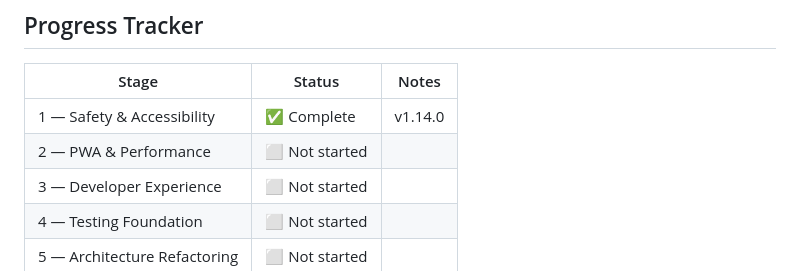
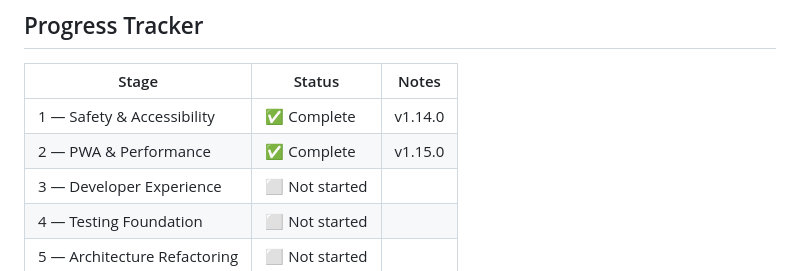
Before and after one commit to lektorodd/bokbad, a Markdown page: IMPROVEMENT_PLAN.md, the part around the change. GitHub-like rendering.

Commit message:
docs: mark Stage 2 (PWA & Performance) as complete

```diff
--- a/IMPROVEMENT_PLAN.md
+++ b/IMPROVEMENT_PLAN.md
@@ -456,7 +456,7 @@ npx skills find "redis session management"
 | Stage | Status | Notes |
 |-------|--------|-------|
 | 1 — Safety & Accessibility | ✅ Complete | v1.14.0 |
-| 2 — PWA & Performance | ⬜ Not started | |
+| 2 — PWA & Performance | ✅ Complete | v1.15.0 |
 | 3 — Developer Experience | ⬜ Not started | |
 | 4 — Testing Foundation | ⬜ Not started | |
 | 5 — Architecture Refactoring | ⬜ Not started | |
```
